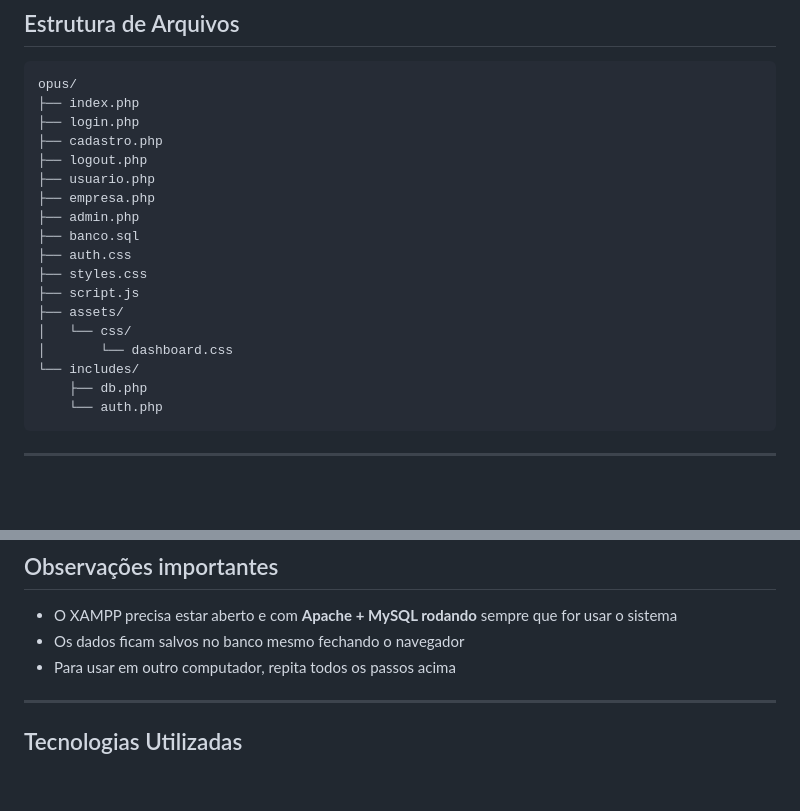
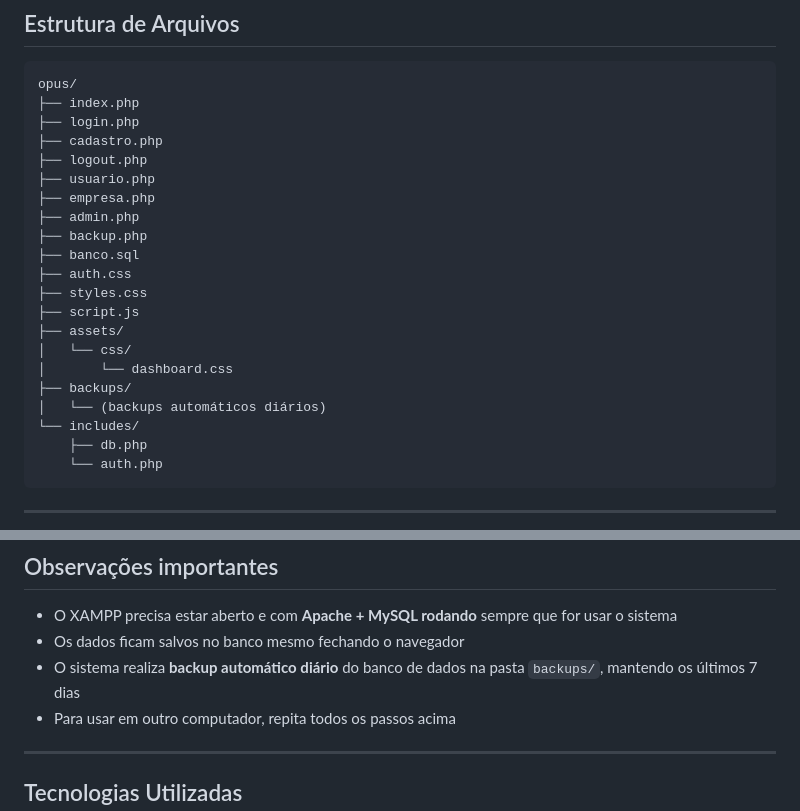
Before and after one commit to Vitor-a25/TCC1.0, a Markdown page: README.md, 2 parts joined by grey strips. Rendered like a GitHub page; blank space fills up the shorter version.

Commit message:
three commit

```diff
--- a/README.md
+++ b/README.md
@@ -11,6 +11,7 @@ opus/
 ├── usuario.php
 ├── empresa.php
 ├── admin.php
+├── backup.php
 ├── banco.sql
 ├── auth.css
 ├── styles.css
@@ -18,6 +19,8 @@ opus/
 ├── assets/
 │   └── css/
 │       └── dashboard.css
+├── backups/
+│   └── (backups automáticos diários)
 └── includes/
     ├── db.php
     └── auth.php
@@ -147,6 +150,7 @@ http://localhost/opus/
 
 - O XAMPP precisa estar aberto e com **Apache + MySQL rodando** sempre que for usar o sistema
 - Os dados ficam salvos no banco mesmo fechando o navegador
+- O sistema realiza **backup automático diário** do banco de dados na pasta `backups/`, mantendo os últimos 7 dias
 - Para usar em outro computador, repita todos os passos acima
 
 ---
```
